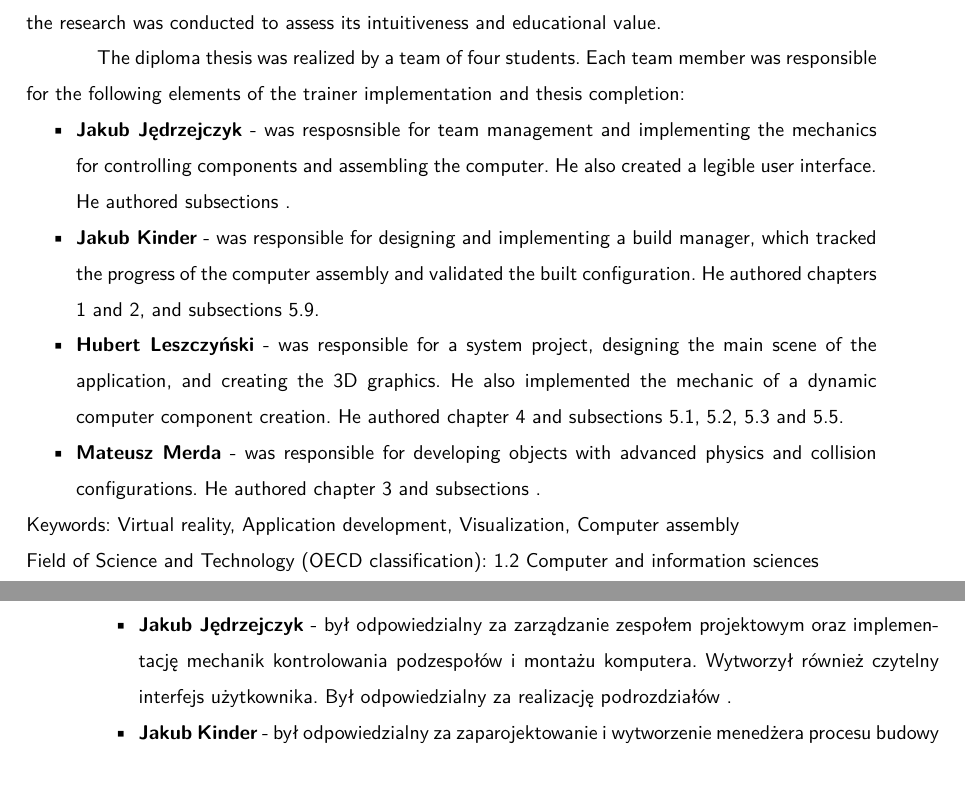
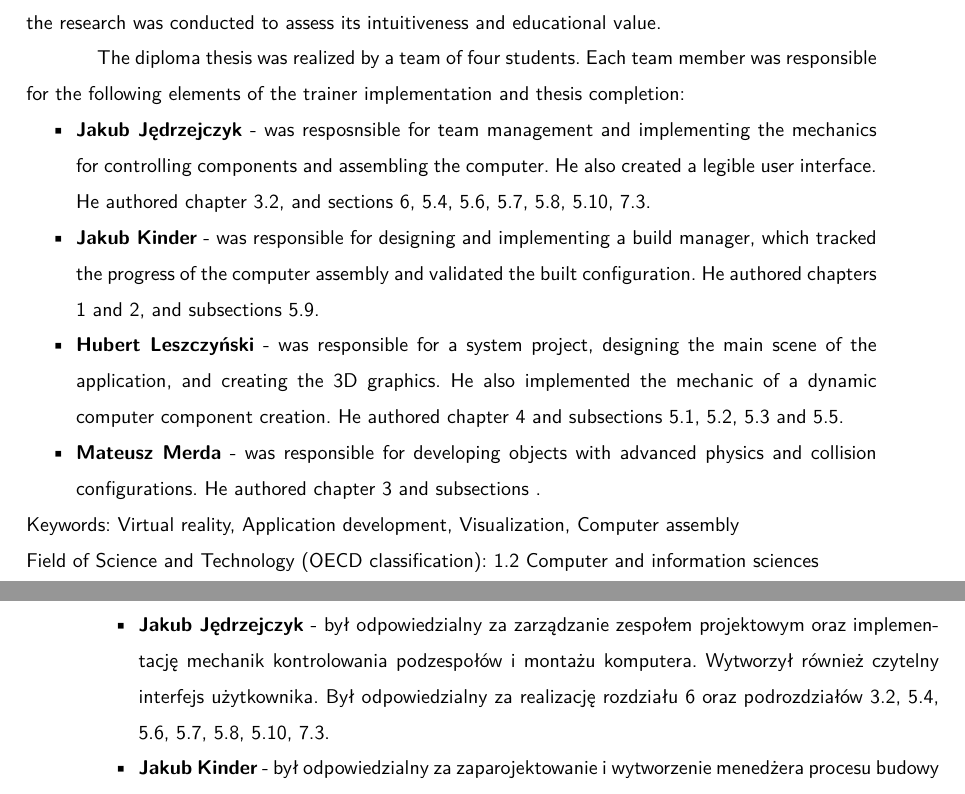
Before and after one commit to dopp1e/diploma, a LaTeX thesis (main.tex, which reads Chapters/Abstract.tex, Chapters/Streszczenie.tex): two parts of pages 2 and 3 of 90, joined at a grey line, cut so that both start at the same text. Compiled offline with LuaLaTeX.

Commit message:
Attempt to fix conflict with master

```diff
--- a/Chapters/Abstract.tex
+++ b/Chapters/Abstract.tex
@@ -13,7 +13,7 @@ After creating the simulator, it was thoroughly tested in the virtual reality ca
 The diploma thesis was realized by a team of four students.
 Each team member was responsible for the following elements of the trainer implementation and thesis completion:
 \begin{itemize}
-    \item \textbf{Jakub Jędrzejczyk} - was resposnsible for team management and implementing the mechanics for controlling components and assembling the computer. He also created a legible user interface. He authored subsections .
+    \item \textbf{Jakub Jędrzejczyk} - was resposnsible for team management and implementing the mechanics for controlling components and assembling the computer. He also created a legible user interface. He authored chapter \ref{sec:GameEngineSelection}, and sections \ref{chap:Testing}, \ref{chap:GUI}, \ref{chap:ObjectHolding}, \ref{chap:Dtrack}, \ref{chap:ConnectingComponents}, \ref{chap:PCValidation}, \ref{sec:FuturePlans}.
     \item \textbf{Jakub Kinder} - was responsible for designing and implementing a build manager, which tracked the progress of the computer assembly and validated the built configuration. He authored chapters \ref{chap:Introduction} and \ref{chap:FieldIntroduction}, and subsections \ref{chap:buildmanager}.
     \item \textbf{Hubert Leszczyński} - was responsible for a system project, designing the main scene of the application, and creating the 3D graphics. He also implemented the mechanic of a dynamic computer component creation. He authored chapter \ref{chap:project} and subsections \ref{chap:models}, \ref{chap:spawners}, \ref{chap:objectConfig} and \ref{chap:sceneDesign}.
     \item \textbf{Mateusz Merda} - was responsible for developing objects with advanced physics and collision configurations. He authored chapter 3 and subsections .
--- a/Chapters/Streszczenie.tex
+++ b/Chapters/Streszczenie.tex
@@ -14,7 +14,7 @@ Po stworzeniu symulatora, został on dokładnie przetestowany w jaskiniach rzecz
 Praca inżynierska była realizowana przez zespół czterech studentów.
 Każdy członek zespołu był odpowiedzialny za wymienione elementy implementacji trenażera oraz relizacji pracy dyplomowej:
 \begin{itemize}
-    \item \textbf{Jakub Jędrzejczyk} - był odpowiedzialny za zarządzanie zespołem projektowym oraz implementację mechanik kontrolowania podzespołów i montażu komputera. Wytworzył również czytelny interfejs użytkownika. Był odpowiedzialny za realizację podrozdziałów .
+    \item \textbf{Jakub Jędrzejczyk} - był odpowiedzialny za zarządzanie zespołem projektowym oraz implementację mechanik kontrolowania podzespołów i montażu komputera. Wytworzył również czytelny interfejs użytkownika. Był odpowiedzialny za realizację rozdziału \ref{chap:Testing} oraz podrozdziałów \ref{sec:GameEngineSelection}, \ref{chap:GUI}, \ref{chap:ObjectHolding}, \ref{chap:Dtrack}, \ref{chap:ConnectingComponents}, \ref{chap:PCValidation}, \ref{sec:FuturePlans}.
     \item \textbf{Jakub Kinder} - był odpowiedzialny za zaparojektowanie i wytworzenie menedżera procesu budowy komputera, śledzącego jego postęp oraz walidującego utworzoną konfigurację. Jest autorem rozdziałów \ref{chap:Introduction} i \ref{chap:FieldIntroduction}, a także podrozdziałów \ref{chap:buildmanager}.
     \item \textbf{Hubert Leszczyński} - był odpowiedzialny za zaprojektowanie systemu, dekorację głównej sceny aplikacji, a także wytworzenie trójwymiarowych grafik. Zaimplementował również mechanizm dynamicznego tworzenia podzespołów. Jest autorem rozdziału \ref{chap:project} oraz podrozdziałów \ref{chap:models}, \ref{chap:spawners}, \ref{chap:objectConfig} i \ref{chap:sceneDesign}.
     \item \textbf{Mateusz Merda} - był odpowiedzialny za wytworzenie elementów posiadających zaawansowane konfiguracje fizyki i kolizji. Jest autorem rozdziału 3, a także podrozdziałów .
```
Also changed, not shown: Chapters/Technologies.tex (+1 -0 lines).
